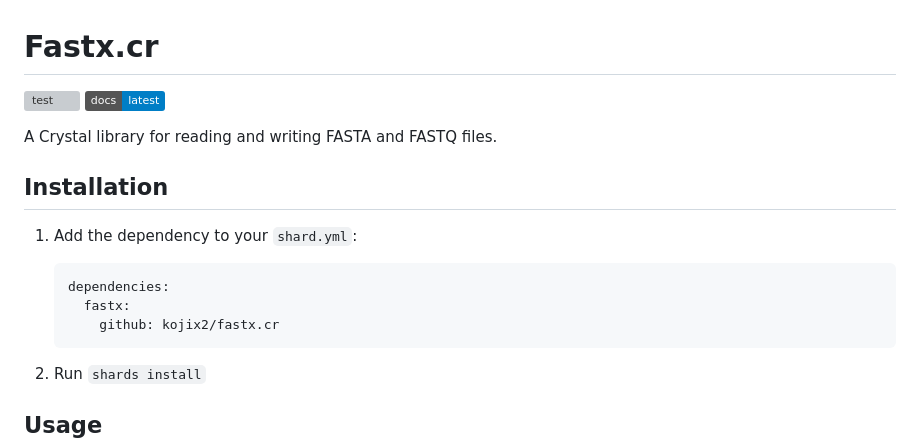
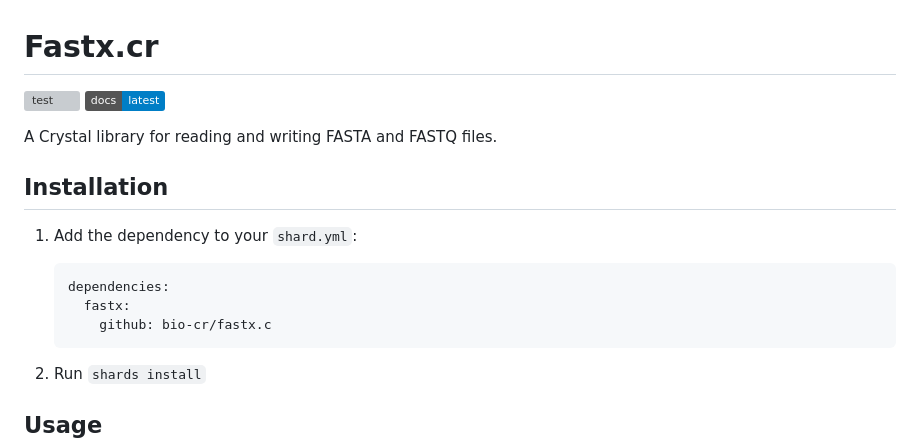
Before and after one commit to kojix2/fastx.cr, a Markdown page: README.md, the part around one of its changes. Rendered like a GitHub page; badges without logos; grey boxes are pictures that could not be loaded.

Commit message:
Fix repository links in README to point to bio-cr organization

````diff
--- a/README.md
+++ b/README.md
@@ -12,7 +12,7 @@ A Crystal library for reading and writing FASTA and FASTQ files.
    ```yaml
    dependencies:
      fastx:
-       github: kojix2/fastx.cr
+       github: bio-cr/fastx.c
    ```
 
 2. Run `shards install`
````
Also changed, not shown: other parts of README.md (+3 -3 lines).
